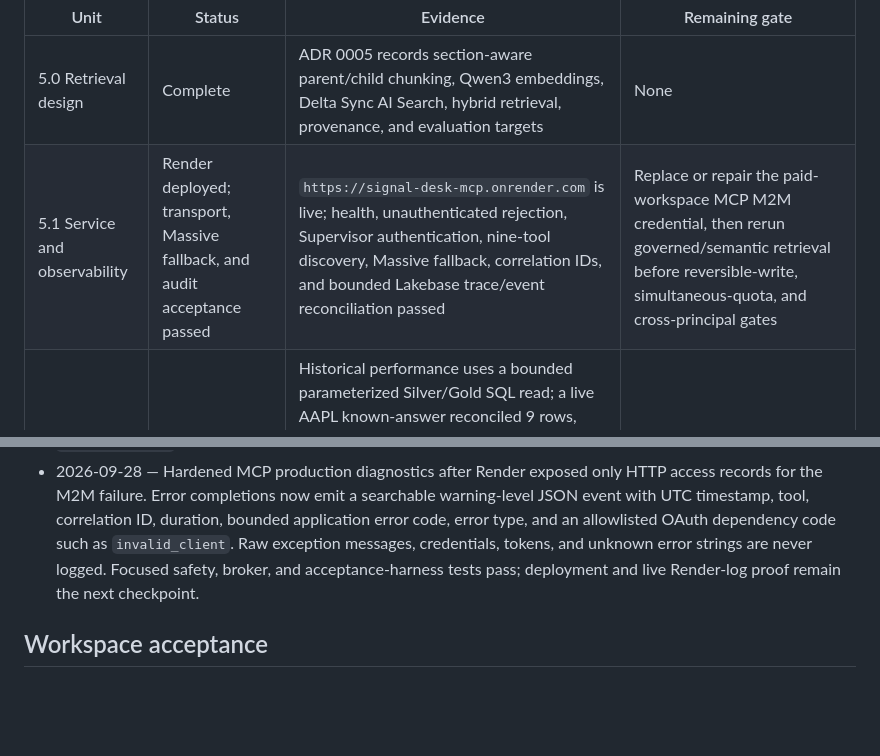
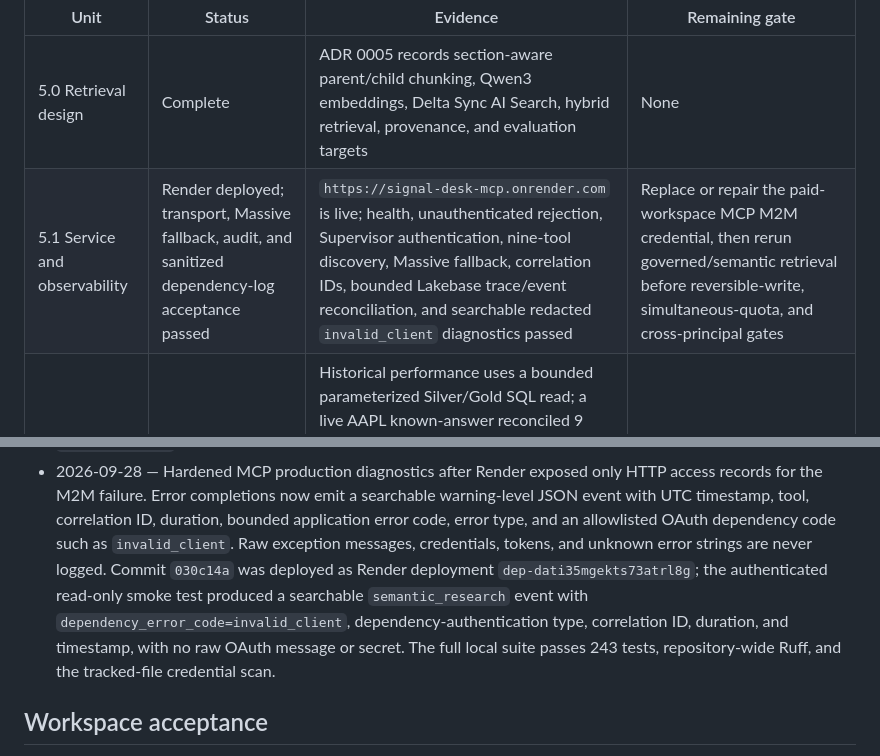
Before and after one commit to srinivas-malyala/signal-desk-market-research, a Markdown page: docs/phase5/STATUS.md, 2 parts joined by grey strips. GitHub-like rendering; blank space fills up the shorter version.

```diff
--- a/docs/phase5/STATUS.md
+++ b/docs/phase5/STATUS.md
@@ -5,7 +5,7 @@ Updated: 2026-09-28
 | Unit | Status | Evidence | Remaining gate |
 |---|---|---|---|
 | 5.0 Retrieval design | Complete | ADR 0005 records section-aware parent/child chunking, Qwen3 embeddings, Delta Sync AI Search, hybrid retrieval, provenance, and evaluation targets | None |
-| 5.1 Service and observability | Render deployed; transport, Massive fallback, and audit acceptance passed | `https://signal-desk-mcp.onrender.com` is live; health, unauthenticated rejection, Supervisor authentication, nine-tool discovery, Massive fallback, correlation IDs, and bounded Lakebase trace/event reconciliation passed | Replace or repair the paid-workspace MCP M2M credential, then rerun governed/semantic retrieval before reversible-write, simultaneous-quota, and cross-principal gates |
+| 5.1 Service and observability | Render deployed; transport, Massive fallback, audit, and sanitized dependency-log acceptance passed | `https://signal-desk-mcp.onrender.com` is live; health, unauthenticated rejection, Supervisor authentication, nine-tool discovery, Massive fallback, correlation IDs, bounded Lakebase trace/event reconciliation, and searchable redacted `invalid_client` diagnostics passed | Replace or repair the paid-workspace MCP M2M credential, then rerun governed/semantic retrieval before reversible-write, simultaneous-quota, and cross-principal gates |
 | 5.2 Retrieval tools | Workspace accepted | Historical performance uses a bounded parameterized Silver/Gold SQL read; a live AAPL known-answer reconciled 9 rows, 0.24% return, two-day freshness, safe free-plan snapshot denial, and one Massive attempt; requested windows are trimmed, sector is not invented, reads do not create user state, and news uses a many-to-many bridge | None for the current workspace dataset |
 | 5.3 Action tools | Workspace acceptance in progress | Watchlist/note/report writes require confirmation and transactional idempotency; different-payload key reuse fails; trusted request identity owns writes; rollback and bounded-input tests pass; migration 0004 and disposable owner-isolation CRUD pass | Prove two principals through deployed MCP |
 | 5.4 Semantic retrieval | Workspace accepted | Canonical chunks plus CDF Delta serving-table publisher, ready standard endpoint, triggered Qwen3 Delta Sync hybrid index with 393 rows, filtered/reranked SDK search, parent deduplication, provenance, and a passing 51-case live evaluation | None for the current workspace corpus |
@@ -115,9 +115,13 @@ Updated: 2026-09-28
   searchable warning-level JSON event with UTC timestamp, tool, correlation ID,
   duration, bounded application error code, error type, and an allowlisted OAuth
   dependency code such as `invalid_client`. Raw exception messages, credentials,
-  tokens, and unknown error strings are never logged. Focused safety, broker,
-  and acceptance-harness tests pass; deployment and live Render-log proof remain
-  the next checkpoint.
+  tokens, and unknown error strings are never logged. Commit `030c14a` was
+  deployed as Render deployment `dep-dati35mgekts73atrl8g`; the authenticated
+  read-only smoke test produced a searchable `semantic_research` event with
+  `dependency_error_code=invalid_client`, dependency-authentication type,
+  correlation ID, duration, and timestamp, with no raw OAuth message or secret.
+  The full local suite passes 243 tests, repository-wide Ruff, and the tracked-file
+  credential scan.
 
 ## Workspace acceptance
 
```
Also changed, not shown: docs/IMPLEMENTATION_STATUS.md (+8 -2 lines).
